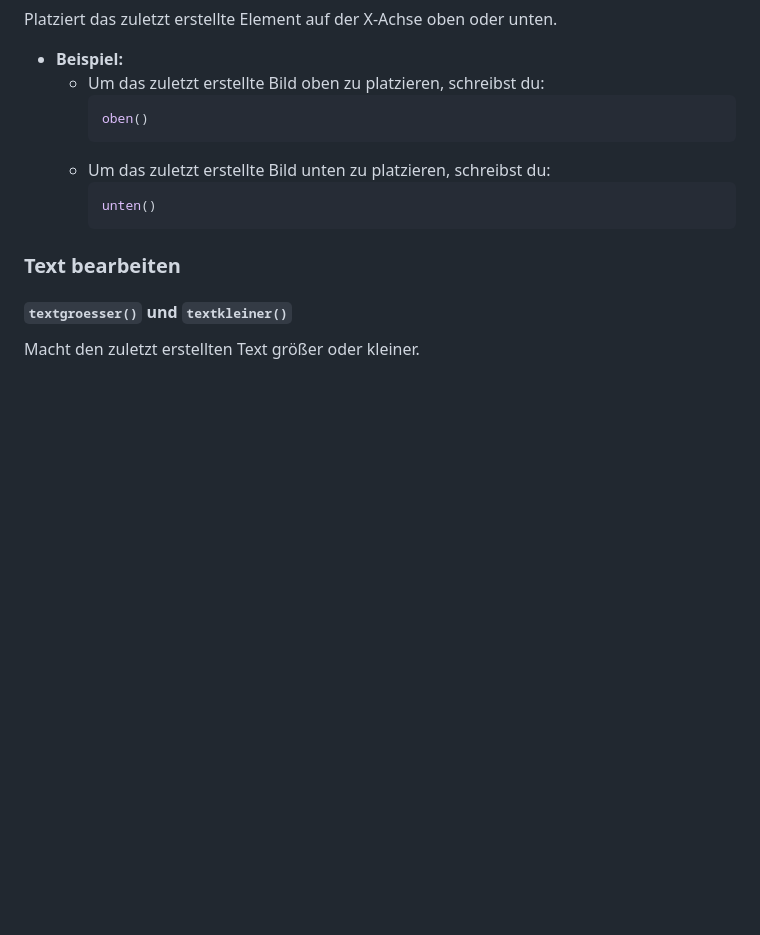
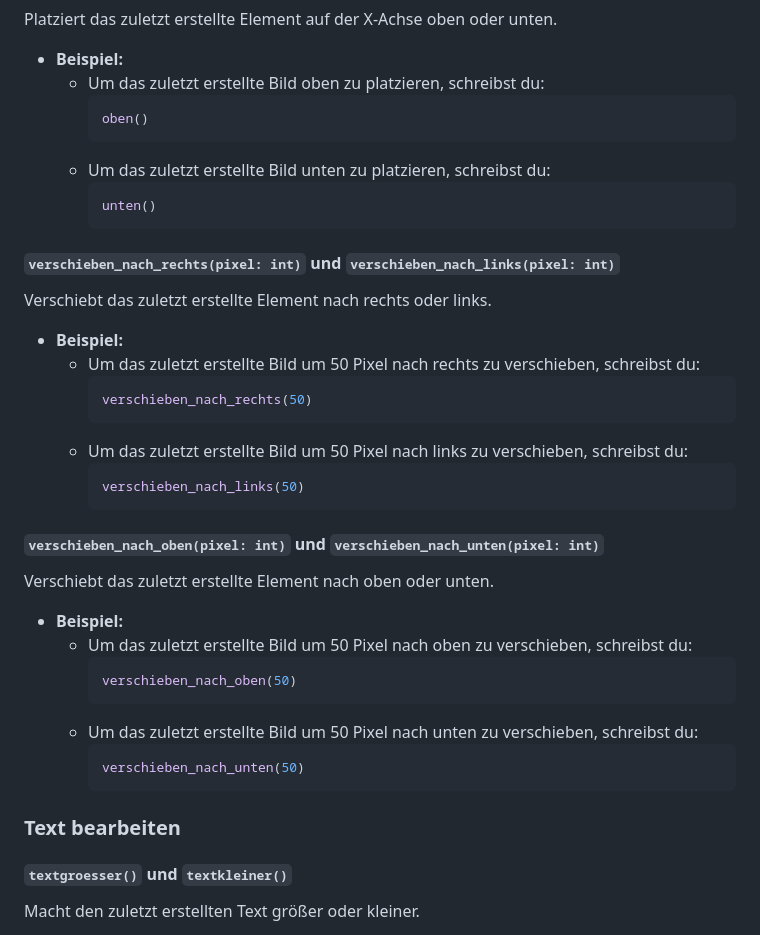
Before and after one commit to fweigel-dev/Girls-and-Boys-Day-2024, a Markdown page: README.md, the part around the change. Drawn GitHub-style; blank space fills up the shorter version.

Commit message:
add new functions to documentation

````diff
--- a/README.md
+++ b/README.md
@@ -143,6 +143,32 @@ Platziert das zuletzt erstellte Element auf der X-Achse oben oder unten.
         unten()
         ```
 
+#### `verschieben_nach_rechts(pixel: int)` und `verschieben_nach_links(pixel: int)`
+Verschiebt das zuletzt erstellte Element nach rechts oder links.
+
+- **Beispiel:**
+    - Um das zuletzt erstellte Bild um 50 Pixel nach rechts zu verschieben, schreibst du:
+        ```python
+        verschieben_nach_rechts(50)
+        ```
+    - Um das zuletzt erstellte Bild um 50 Pixel nach links zu verschieben, schreibst du:
+        ```python
+        verschieben_nach_links(50)
+        ```
+
+#### `verschieben_nach_oben(pixel: int)` und `verschieben_nach_unten(pixel: int)`
+Verschiebt das zuletzt erstellte Element nach oben oder unten.
+
+- **Beispiel:**
+    - Um das zuletzt erstellte Bild um 50 Pixel nach oben zu verschieben, schreibst du:
+        ```python
+        verschieben_nach_oben(50)
+        ```
+    - Um das zuletzt erstellte Bild um 50 Pixel nach unten zu verschieben, schreibst du:
+        ```python
+        verschieben_nach_unten(50)
+        ```
+
 ### Text bearbeiten
 
 #### `textgroesser()` und `textkleiner()`
````
